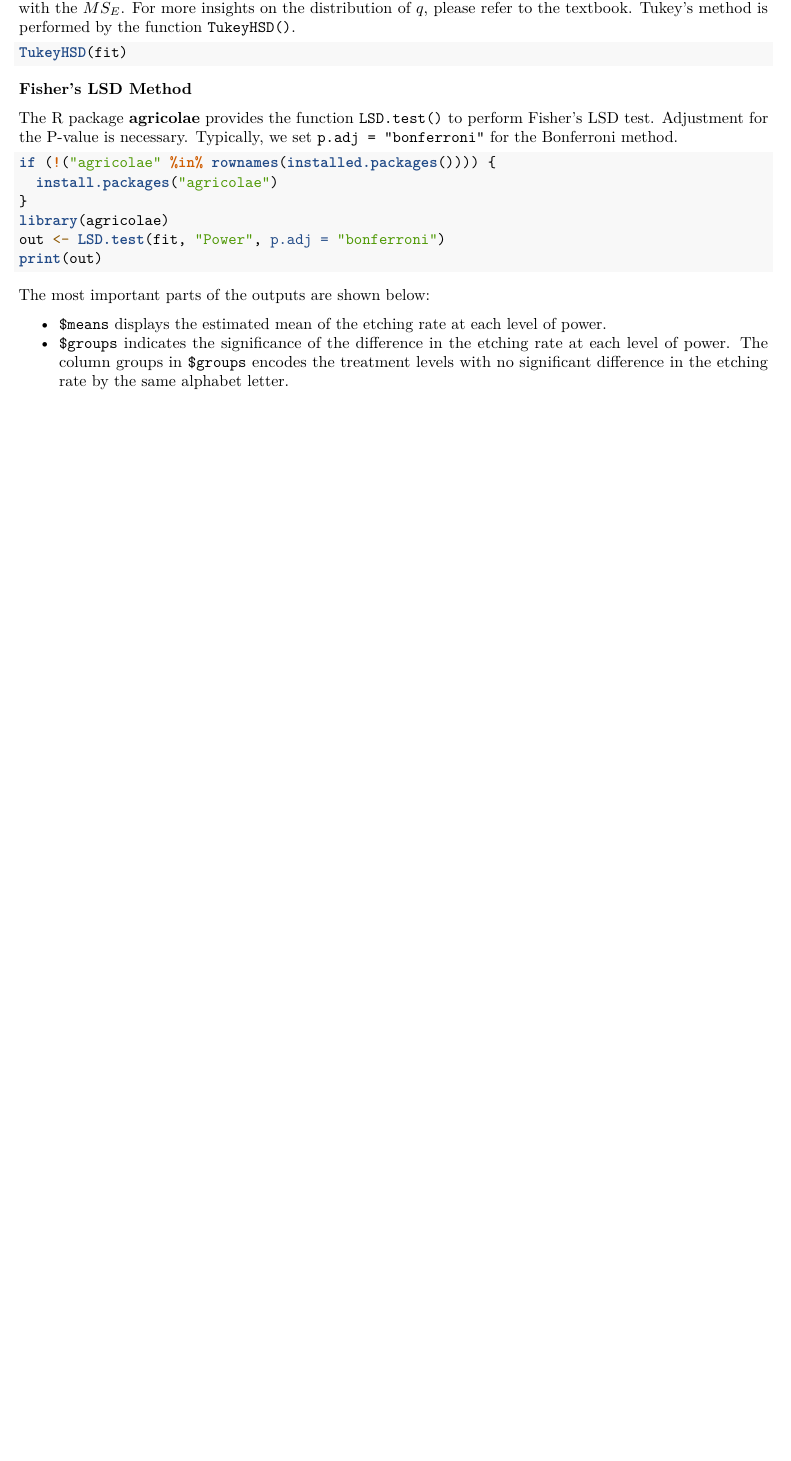
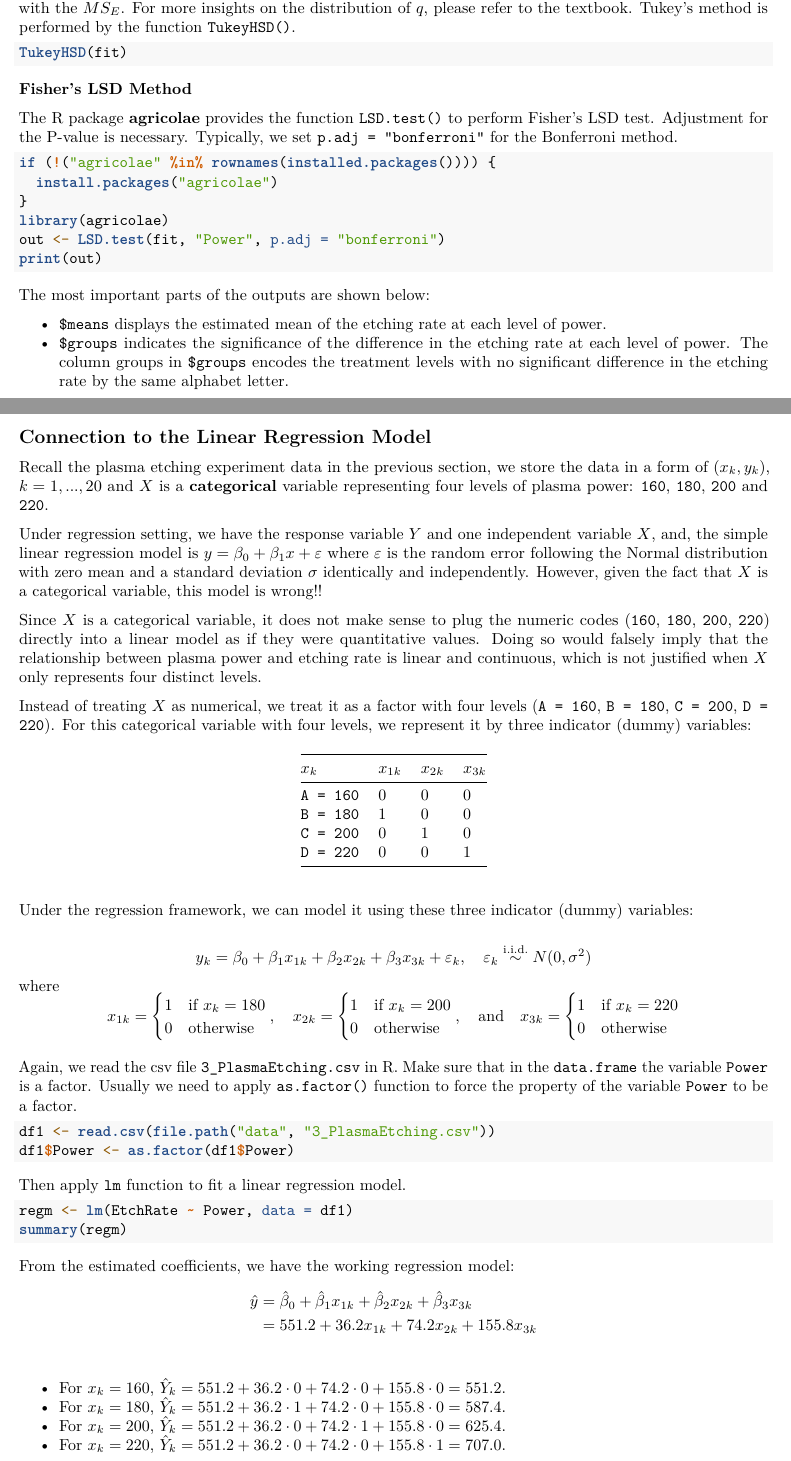
Before and after one commit to PingYangChen/ANOVA_Course_R_Code, an R Markdown document (Ch03_R.Rmd): part of page 4 of 7 before the commit and two parts of pages 4 and 5 of 9 after it, the two joined at a grey line, cut so that both start at the same text, the shorter picture padded with empty space. Rendered offline with R 4.5, knitr and Pandoc, then LaTeX, with nearby package versions; the code chunks are not run, so their results and figures are left out.

Commit message:
update ch03

````diff
--- a/Ch03_R.Rmd
+++ b/Ch03_R.Rmd
@@ -199,3 +199,58 @@ The most important parts of the outputs are shown below:
 
 - `$means` displays the estimated mean of the etching rate at each level of power.
 - `$groups` indicates the significance of the difference in the etching rate at each level of power. The column groups in `$groups` encodes the treatment levels with no significant difference in the etching rate by the same alphabet letter.
+
+
+
+\newpage
+## Connection to the Linear Regression Model
+
+Recall the plasma etching experiment data in the previous section, we store the data in a form of $(x_k, y_k)$, $k = 1, ..., 20$ and $X$ is a **categorical** variable representing four levels of plasma power: `160`, `180`, `200` and `220`.
+
+Under regression setting, we have the response variable $Y$ and one independent variable $X$, and, the simple linear regression model is $y = \beta_0 + \beta_1 x +\varepsilon$ where $\varepsilon$ is the random error following the Normal distribution with zero mean and a standard deviation $\sigma$ identically and independently. However, given the fact that $X$ is a categorical variable, this model is wrong!!
+
+Since $X$ is a categorical variable, it does not make sense to plug the numeric codes (`160`, `180`, `200`, `220`) directly into a linear model as if they were quantitative values. Doing so would falsely imply that the relationship between plasma power and etching rate is linear and continuous, which is not justified when
+$X$ only represents four distinct levels.
+
+Instead of treating $X$ as numerical, we treat it as a factor with four levels (`A = 160`, `B = 180`, `C = 200`, `D = 220`).
+For this categorical variable with four levels, we represent it by three indicator (dummy) variables:
+
+| $x_k$ | $x_{1k}$ | $x_{2k}$ | $x_{3k}$ |
+| ------ | ------ | ------ | ------ |
+| `A = 160` | 0 | 0 | 0 |
+| `B = 180` | 1 | 0 | 0 |
+| `C = 200` | 0 | 1 | 0 |
+| `D = 220` | 0 | 0 | 1 |
+
+Under the regression framework, we can model it using these three indicator (dummy) variables:
+
+$$y_k = \beta_0 + \beta_{1} x_{1k} + \beta_{2} x_{2k} + \beta_{3} x_{3k} + \varepsilon_{k},\quad \varepsilon_{k}\overset{\text{i.i.d.}}{\sim} N(0, \sigma^2)$$
+where
+$$
+x_{1k} = \begin{cases}1 & \text{if } x_k = 180 \\0 & \text{otherwise} \end{cases},\quad
+x_{2k} = \begin{cases}1 & \text{if } x_k = 200 \\0 & \text{otherwise} \end{cases},\quad\text{and}\quad
+x_{3k} = \begin{cases}1 & \text{if } x_k = 220 \\0 & \text{otherwise} \end{cases}
+$$
+
+Again, we read the csv file `3_PlasmaEtching.csv` in R. Make sure that in the `data.frame` the variable `Power` is a factor. Usually we need to apply `as.factor()` function to force the property of the variable `Power` to be a factor.
+```{r, eval=TRUE, echo=TRUE}
+df1 <- read.csv(file.path("data", "3_PlasmaEtching.csv"))
+df1$Power <- as.factor(df1$Power)
+```
+
+Then apply `lm` function to fit a linear regression model.
+```{r, eval=TRUE, echo=TRUE}
+regm <- lm(EtchRate ~ Power, data = df1)
+summary(regm)
+```
+
+From the estimated coefficients, we have the working regression model:
+\begin{align*}
+\hat{y} & = \hat{\beta}_0 + \hat{\beta}_{1} x_{1k} + \hat{\beta}_{2} x_{2k} + \hat{\beta}_{3} x_{3k} \\
+        & = 551.2 + 36.2 x_{1k} + 74.2 x_{2k} + 155.8 x_{3k} \\
+\end{align*}
+
+- For $x_k = 160$, $\hat{Y}_k = 551.2 + 36.2 \cdot 0 + 74.2 \cdot 0 + 155.8 \cdot 0 = 551.2$.
+- For $x_k = 180$, $\hat{Y}_k = 551.2 + 36.2 \cdot 1 + 74.2 \cdot 0 + 155.8 \cdot 0 = 587.4$.
+- For $x_k = 200$, $\hat{Y}_k = 551.2 + 36.2 \cdot 0 + 74.2 \cdot 1 + 155.8 \cdot 0 = 625.4$.
+- For $x_k = 220$, $\hat{Y}_k = 551.2 + 36.2 \cdot 0 + 74.2 \cdot 0 + 155.8 \cdot 1 = 707.0$.
````
Also changed, not shown: Ch03_R.pdf, Ch03_R.Rmd (26 more changed lines).
